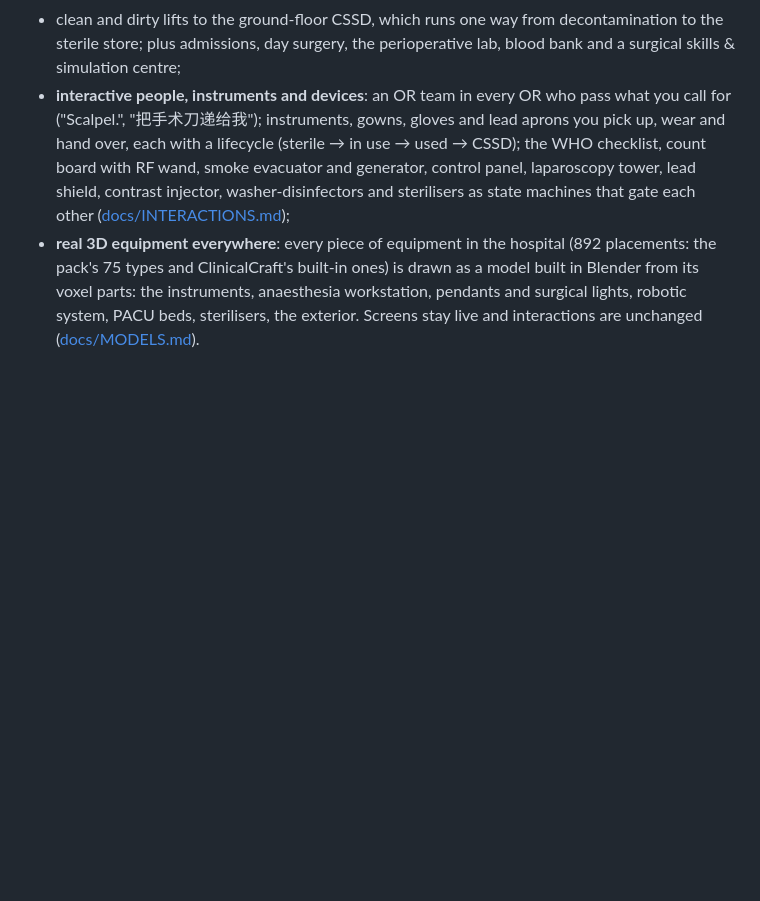
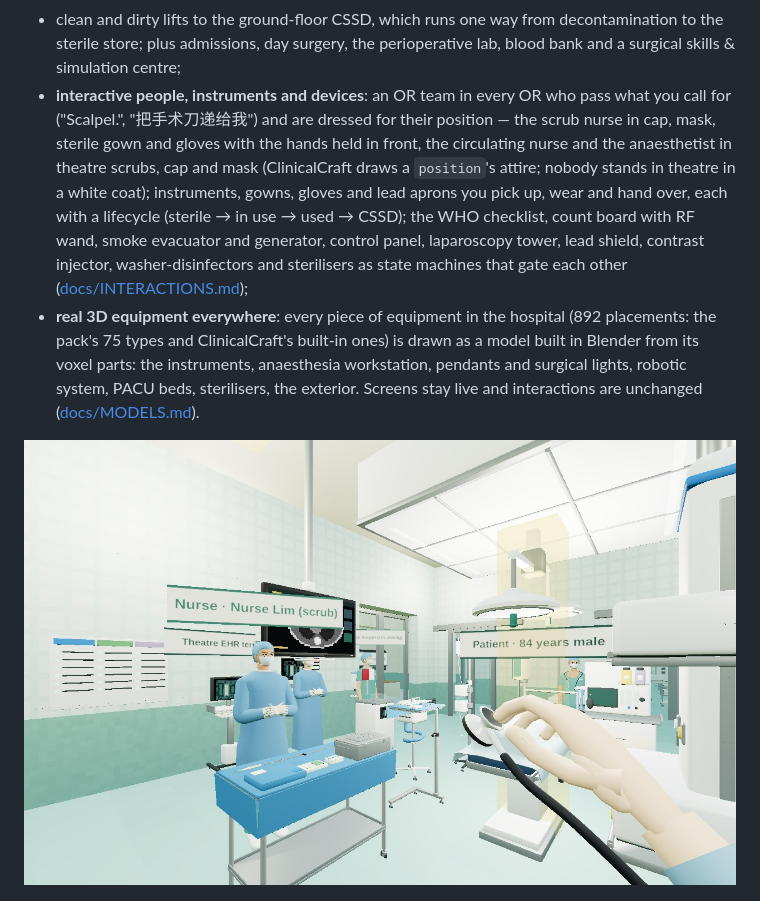
Before and after one commit to psknlr/SurgeryCraft, a Markdown page: README.md, the part around the change. Drawn GitHub-style; pictures changed too: docs/img/theatre-team-or7.jpg (added); blank space fills up the shorter version.

```diff
--- a/README.md
+++ b/README.md
@@ -82,7 +82,10 @@ US and Japanese requirements for each topic ([docs/STANDARDS.md](docs/STANDARDS.
   the sterile store; plus admissions, day surgery, the perioperative lab, blood bank and a
   surgical skills & simulation centre;
 * **interactive people, instruments and devices**: an OR team in every OR who pass what you
-  call for ("Scalpel.", "把手术刀递给我"); instruments, gowns, gloves and lead aprons you pick up,
+  call for ("Scalpel.", "把手术刀递给我") and are dressed for their position — the scrub nurse
+  in cap, mask, sterile gown and gloves with the hands held in front, the circulating nurse
+  and the anaesthetist in theatre scrubs, cap and mask (ClinicalCraft draws a `position`'s
+  attire; nobody stands in theatre in a white coat); instruments, gowns, gloves and lead aprons you pick up,
   wear and hand over, each with a lifecycle (sterile → in use → used → CSSD); the WHO
   checklist, count board with RF wand, smoke evacuator and generator, control panel,
   laparoscopy tower, lead shield, contrast injector, washer-disinfectors and sterilisers as
@@ -92,6 +95,8 @@ US and Japanese requirements for each topic ([docs/STANDARDS.md](docs/STANDARDS.
   its voxel parts: the instruments, anaesthesia workstation, pendants and surgical lights,
   robotic system, PACU beds, sterilisers, the exterior. Screens stay live and interactions are
   unchanged ([docs/MODELS.md](docs/MODELS.md)).
+
+![The team in OR 7](docs/img/theatre-team-or7.jpg)
 
 ![Back table, before and after](docs/img/models-or7-instruments.jpg)
 
```
Also changed, not shown: docs/MODELS.md (+11 -8 lines), docs/SURGICAL_FLOOR.md (+4 -1 lines), docs/img/models-or1-hybrid.jpg, docs/img/models-or2-robotic.jpg, docs/img/models-pacu.jpg.
